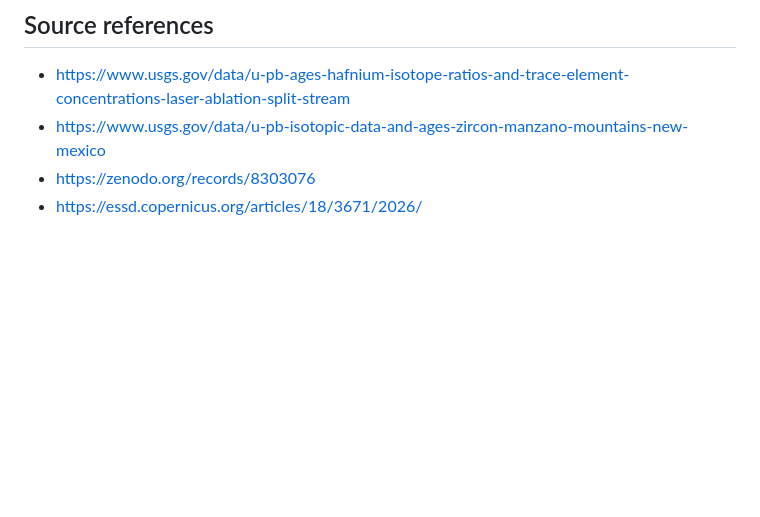
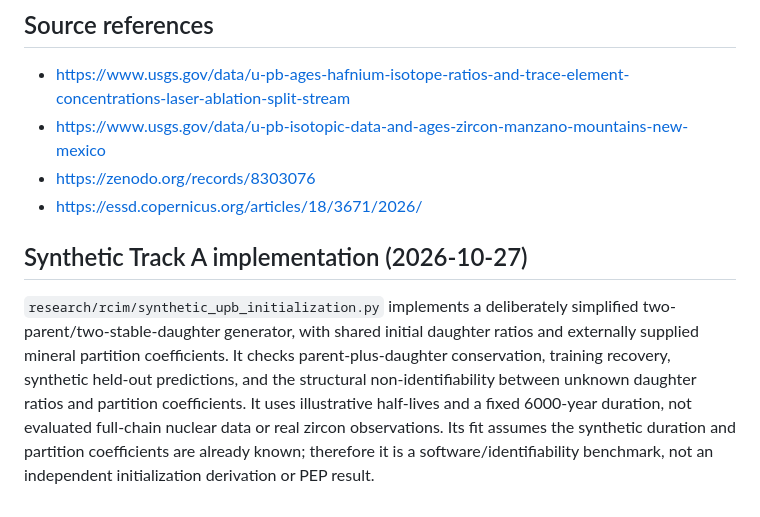
Before and after one commit to jdlongmire/designed-functional-maturity, a Markdown page: work-packages/WP-004/RCIM-006-alternative-data-and-parallel-plan.md, the part around the change. Drawn GitHub-style; blank space fills up the shorter version.

Commit message:
Document synthetic U-Pb benchmark scope and identifiability limitation

```diff
--- a/work-packages/WP-004/RCIM-006-alternative-data-and-parallel-plan.md
+++ b/work-packages/WP-004/RCIM-006-alternative-data-and-parallel-plan.md
@@ -37,3 +37,7 @@
 - https://www.usgs.gov/data/u-pb-isotopic-data-and-ages-zircon-manzano-mountains-new-mexico
 - https://zenodo.org/records/8303076
 - https://essd.copernicus.org/articles/18/3671/2026/
+
+## Synthetic Track A implementation (2026-10-27)
+
+`research/rcim/synthetic_upb_initialization.py` implements a deliberately simplified two-parent/two-stable-daughter generator, with shared initial daughter ratios and externally supplied mineral partition coefficients. It checks parent-plus-daughter conservation, training recovery, synthetic held-out predictions, and the structural non-identifiability between unknown daughter ratios and partition coefficients. It uses illustrative half-lives and a fixed 6000-year duration, not evaluated full-chain nuclear data or real zircon observations. Its fit assumes the synthetic duration and partition coefficients are already known; therefore it is a software/identifiability benchmark, not an independent initialization derivation or PEP result.
```
